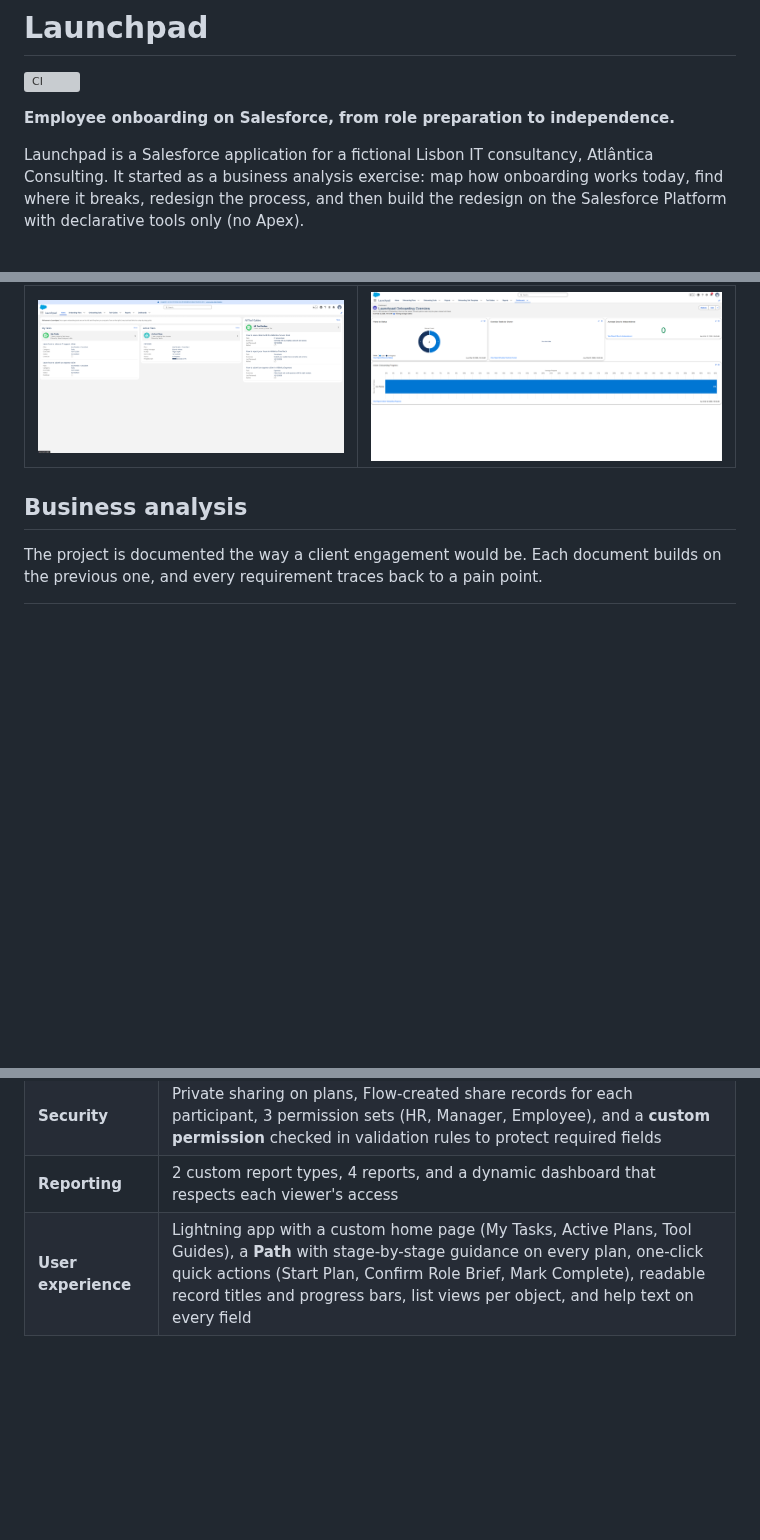
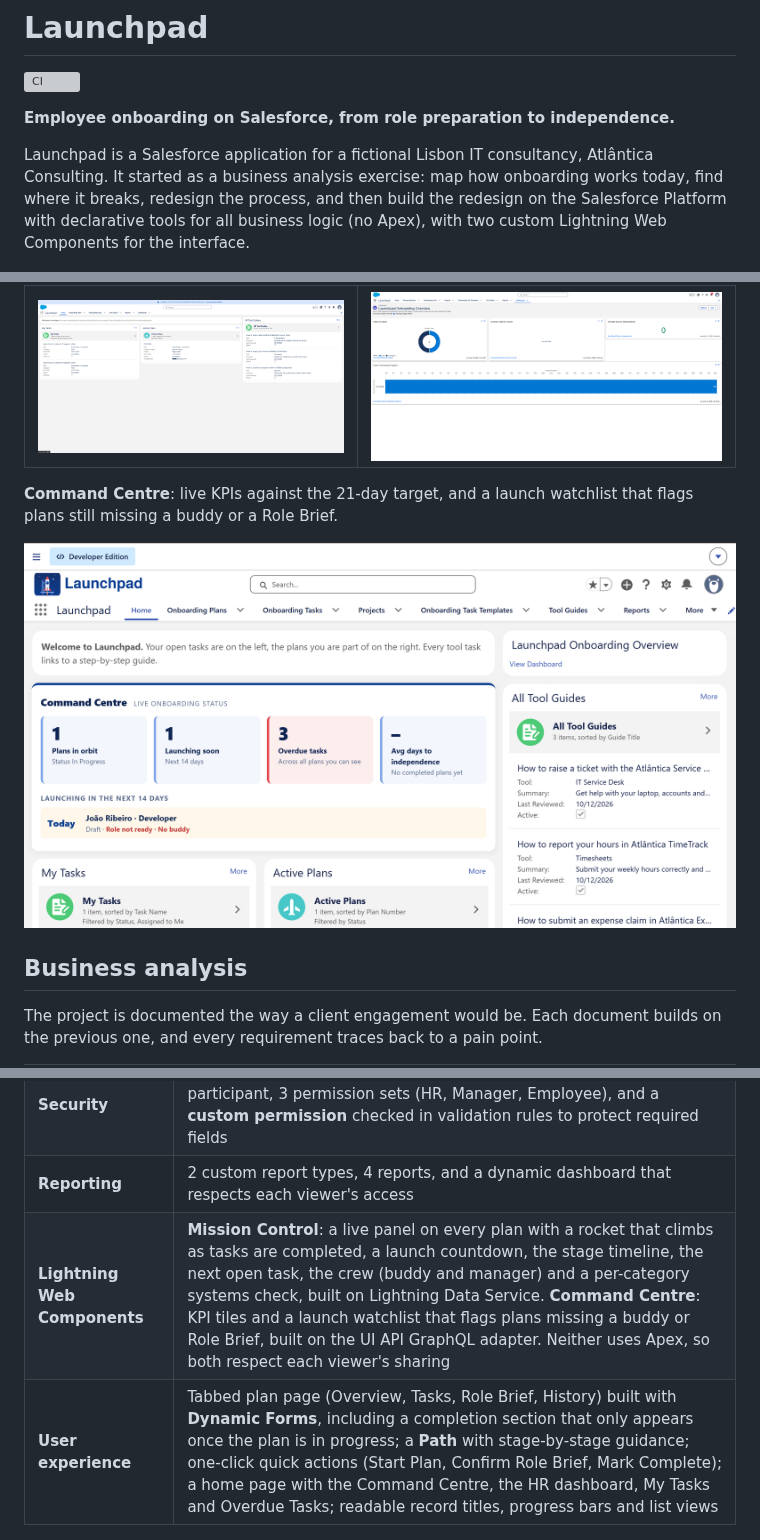
Before and after one commit to DiogoS7/Launchpad, a Markdown page: README.md, 3 parts joined by grey strips. Rendered like a GitHub page; pictures changed too: docs/screenshots/07-command-centre.png (added); blank space fills up the shorter version; grey boxes are pictures that could not be loaded.

Commit message:
Add Mission Control, Command Centre, tabbed plan page and screenshot

```diff
--- a/README.md
+++ b/README.md
@@ -6,7 +6,7 @@
 
 **Employee onboarding on Salesforce, from role preparation to independence.**
 
-Launchpad is a Salesforce application for a fictional Lisbon IT consultancy, Atlântica Consulting. It started as a business analysis exercise: map how onboarding works today, find where it breaks, redesign the process, and then build the redesign on the Salesforce Platform with declarative tools only (no Apex).
+Launchpad is a Salesforce application for a fictional Lisbon IT consultancy, Atlântica Consulting. It started as a business analysis exercise: map how onboarding works today, find where it breaks, redesign the process, and then build the redesign on the Salesforce Platform with declarative tools for all business logic (no Apex), with two custom Lightning Web Components for the interface.
 
 ![Onboarding plan](docs/screenshots/01-plan-record.png)
 
@@ -46,6 +46,10 @@ Every new hire gets one **onboarding plan** with an owner for each step:
 |---|---|
 | ![Employee view](docs/screenshots/05-employee-view.png) | ![Dashboard](docs/screenshots/04-dashboard.png) |
 
+**Command Centre**: live KPIs against the 21-day target, and a launch watchlist that flags plans still missing a buddy or a Role Brief.
+
+![Command Centre](docs/screenshots/07-command-centre.png)
+
 ## Business analysis
 
 The project is documented the way a client engagement would be. Each document builds on the previous one, and every requirement traces back to a pain point.
@@ -67,7 +71,8 @@ Everything is declarative and stored in this repository as Salesforce metadata,
 | **Data quality** | 7 validation rules enforcing the plan lifecycle (Draft → Ready → In Progress → Completed) |
 | **Security** | Private sharing on plans, Flow-created share records for each participant, 3 permission sets (HR, Manager, Employee), and a **custom permission** checked in validation rules to protect required fields |
 | **Reporting** | 2 custom report types, 4 reports, and a dynamic dashboard that respects each viewer's access |
-| **User experience** | Lightning app with a custom home page (My Tasks, Active Plans, Tool Guides), a **Path** with stage-by-stage guidance on every plan, one-click quick actions (Start Plan, Confirm Role Brief, Mark Complete), readable record titles and progress bars, list views per object, and help text on every field |
+| **Lightning Web Components** | **Mission Control**: a live panel on every plan with a rocket that climbs as tasks are completed, a launch countdown, the stage timeline, the next open task, the crew (buddy and manager) and a per-category systems check, built on Lightning Data Service. **Command Centre**: KPI tiles and a launch watchlist that flags plans missing a buddy or Role Brief, built on the UI API GraphQL adapter. Neither uses Apex, so both respect each viewer's sharing |
+| **User experience** | Tabbed plan page (Overview, Tasks, Role Brief, History) built with **Dynamic Forms**, including a completion section that only appears once the plan is in progress; a **Path** with stage-by-stage guidance; one-click quick actions (Start Plan, Confirm Role Brief, Mark Complete); a home page with the Command Centre, the HR dashboard, My Tasks and Overdue Tasks; readable record titles, progress bars and list views |
 
 ![Task generation Flow](docs/screenshots/06-flow-builder.png)
 
```
Also changed, not shown: other parts of README.md (+1 -1 lines), docs/03-brd.md (+2 -1 lines), docs/assets/launchpad-wordmark.png (added), 10 other files.
